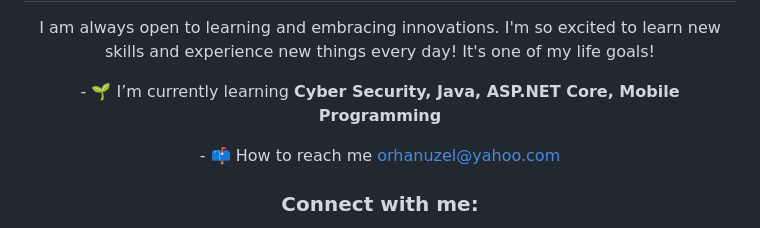
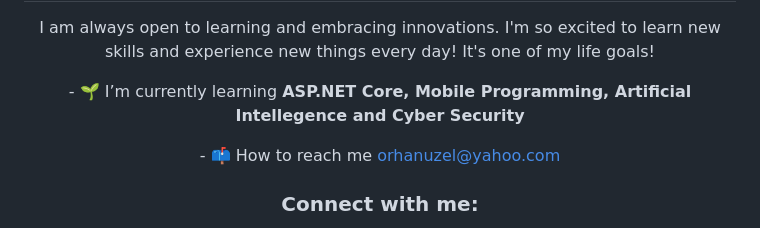
Before and after one commit to OrhanUzel/OrhanUzel, a Markdown page: README.md, the part around the change. Rendered like a GitHub page.

```diff
--- a/README.md
+++ b/README.md
@@ -2,7 +2,7 @@
 <p align="center">I am always open to learning and embracing innovations. I'm so excited to learn new skills and experience new things every day! It's one of my life goals!</p>
 
 
-<p align="center"> - 🌱 I’m currently learning <b>Cyber Security, Java, ASP.NET Core, Mobile Programming</b> <br> </p>
+<p align="center"> - 🌱 I’m currently learning <b>ASP.NET Core, Mobile Programming, Artificial Intellegence and Cyber Security</b> <br> </p>
 
 <p align="center">- 📫 How to reach me <a href="mailto:orhanuzel@yahoo.com">orhanuzel@yahoo.com</a>
 </p>
```
